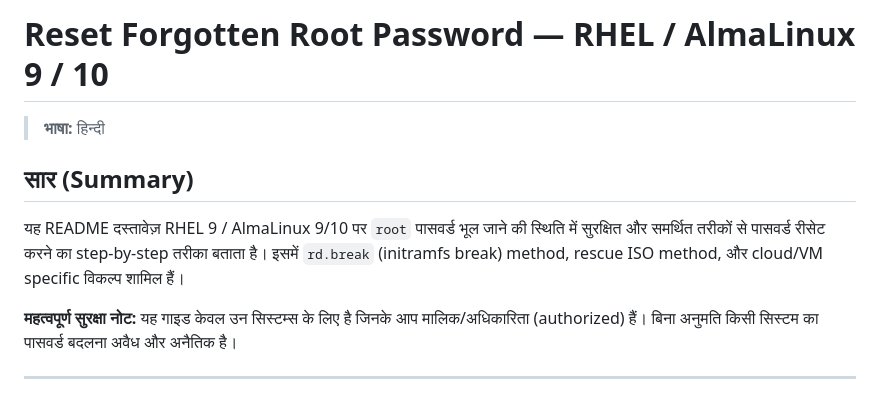
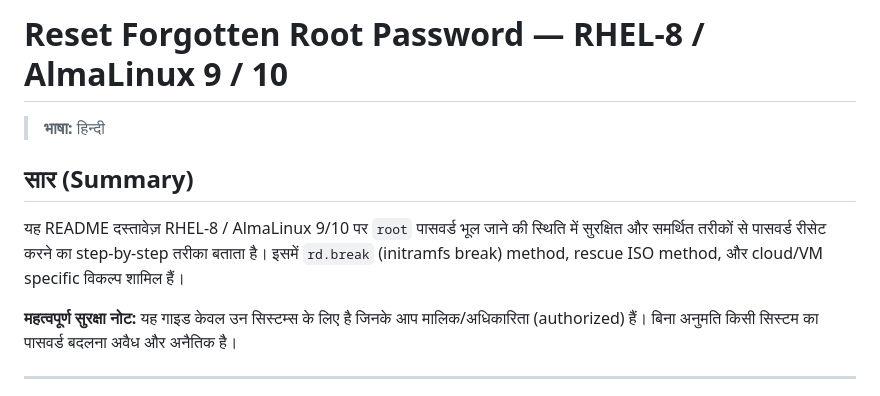
Before and after one commit to jyotiswaroop20/shandilya-technical-journey, a Markdown page: root_password_reset_process/README.md, the part around the change. GitHub-like rendering.

```diff
--- a/root_password_reset_process/README.md
+++ b/root_password_reset_process/README.md
@@ -1,9 +1,9 @@
-# Reset Forgotten Root Password — RHEL / AlmaLinux 9 / 10
+# Reset Forgotten Root Password — RHEL-8 / AlmaLinux 9 / 10
 
 > **भाषा:** हिन्दी
 
 ## सार (Summary)
-यह README दस्तावेज़ RHEL 9 / AlmaLinux 9/10 पर `root` पासवर्ड भूल जाने की स्थिति में सुरक्षित और समर्थित तरीकों से पासवर्ड रीसेट करने का step‑by‑step तरीका बताता है। इसमें `rd.break` (initramfs break) method, rescue ISO method, और cloud/VM specific विकल्प शामिल हैं।
+यह README दस्तावेज़ RHEL-8 / AlmaLinux 9/10 पर `root` पासवर्ड भूल जाने की स्थिति में सुरक्षित और समर्थित तरीकों से पासवर्ड रीसेट करने का step‑by‑step तरीका बताता है। इसमें `rd.break` (initramfs break) method, rescue ISO method, और cloud/VM specific विकल्प शामिल हैं।
 
 **महत्वपूर्ण सुरक्षा नोट:** यह गाइड केवल उन सिस्टम्स के लिए है जिनके आप मालिक/अधिकारिता (authorized) हैं। बिना अनुमति किसी सिस्टम का पासवर्ड बदलना अवैध और अनैतिक है।
 
```
